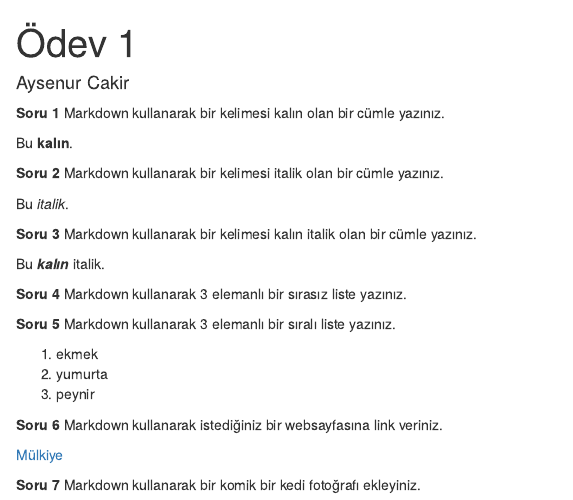
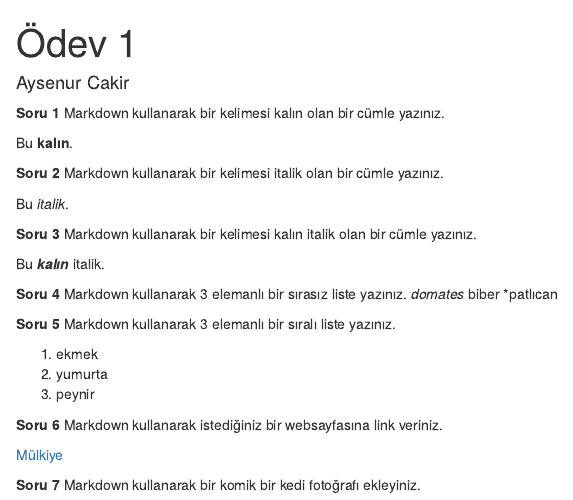
Before and after one commit to cakiraysenur/HomeworkOne, an R Markdown document (HomeworkOne.Rmd): the page in a window 1100 px wide, from its top. The pictures show the output file HomeworkOne.html that the author committed with the source, opened offline.

Commit message:
question 4 did not solve

```diff
--- a/HomeworkOne.Rmd
+++ b/HomeworkOne.Rmd
@@ -23,7 +23,9 @@ Bu _italik_.
 Bu **_kalın_** italik.
 
 **Soru 4** Markdown kullanarak 3 elemanlı bir sırasız liste yazınız.
-
+*domates
+*biber
+*patlıcan
 
 
 **Soru 5** Markdown kullanarak 3 elemanlı bir sıralı liste yazınız.
```
Also changed, not shown: HomeworkOne.html.
